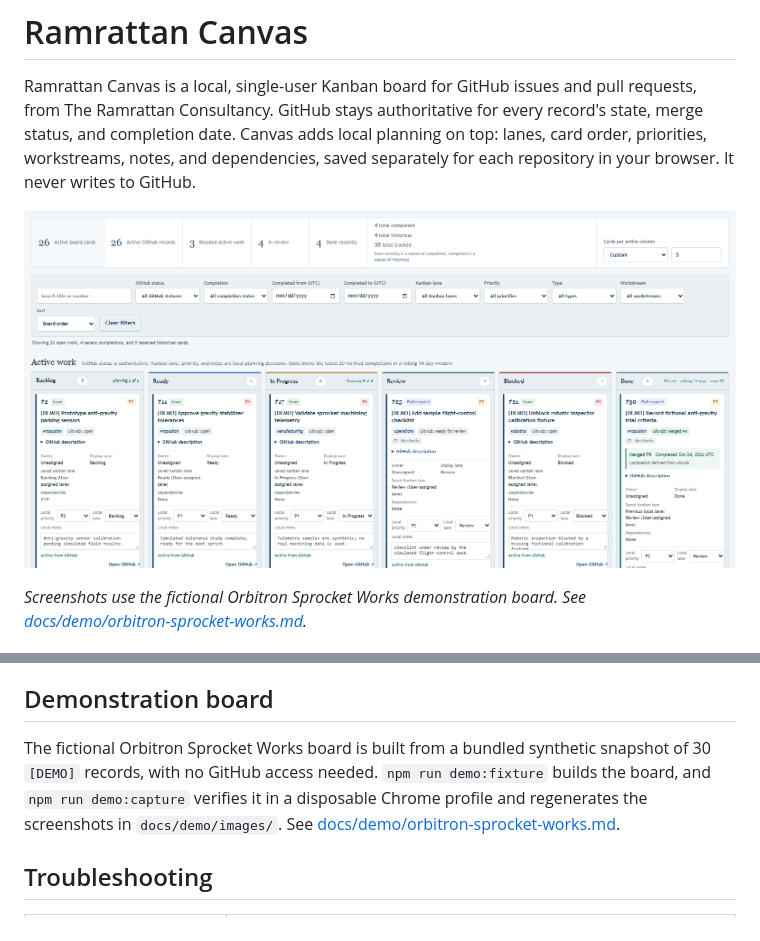
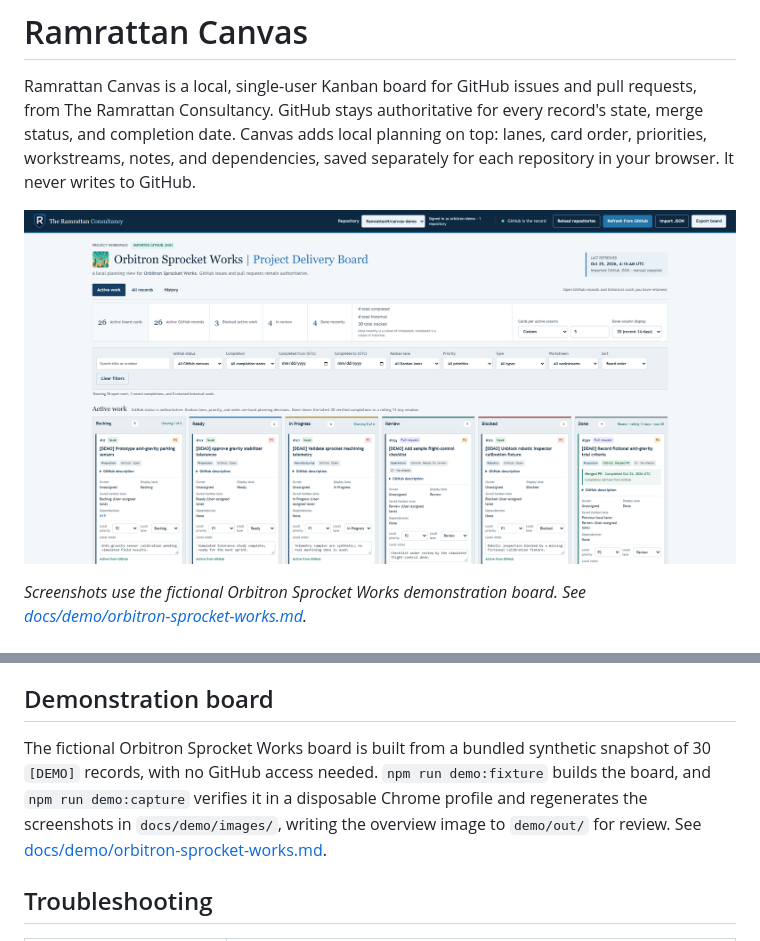
Before and after one commit to RamrattanN/ramrattan-canvas-public, a Markdown page: README.md, 2 parts joined by grey strips. GitHub-like rendering; pictures changed too: docs/demo/images/05-search-filters-card-limit.png.

```diff
--- a/README.md
+++ b/README.md
@@ -64,7 +64,7 @@ The Done column defaults to the newest 20 verified completions from the past 14
 
 ## Demonstration board
 
-The fictional Orbitron Sprocket Works board is built from a bundled synthetic snapshot of 30 `[DEMO]` records, with no GitHub access needed.  `npm run demo:fixture` builds the board, and `npm run demo:capture` verifies it in a disposable Chrome profile and regenerates the screenshots in `docs/demo/images/`.  See [docs/demo/orbitron-sprocket-works.md](docs/demo/orbitron-sprocket-works.md).
+The fictional Orbitron Sprocket Works board is built from a bundled synthetic snapshot of 30 `[DEMO]` records, with no GitHub access needed.  `npm run demo:fixture` builds the board, and `npm run demo:capture` verifies it in a disposable Chrome profile and regenerates the screenshots in `docs/demo/images/`, writing the overview image to `demo/out/` for review.  See [docs/demo/orbitron-sprocket-works.md](docs/demo/orbitron-sprocket-works.md).
 
 ## Troubleshooting
 
```
Also changed, not shown: docs/demo/orbitron-sprocket-works.md (+12 -6 lines), docs/demo/images/02-repository-and-account.png, docs/demo/images/03-planning-cards.png, docs/demo/images/04-done-merged-prs.png, 4 other files.
